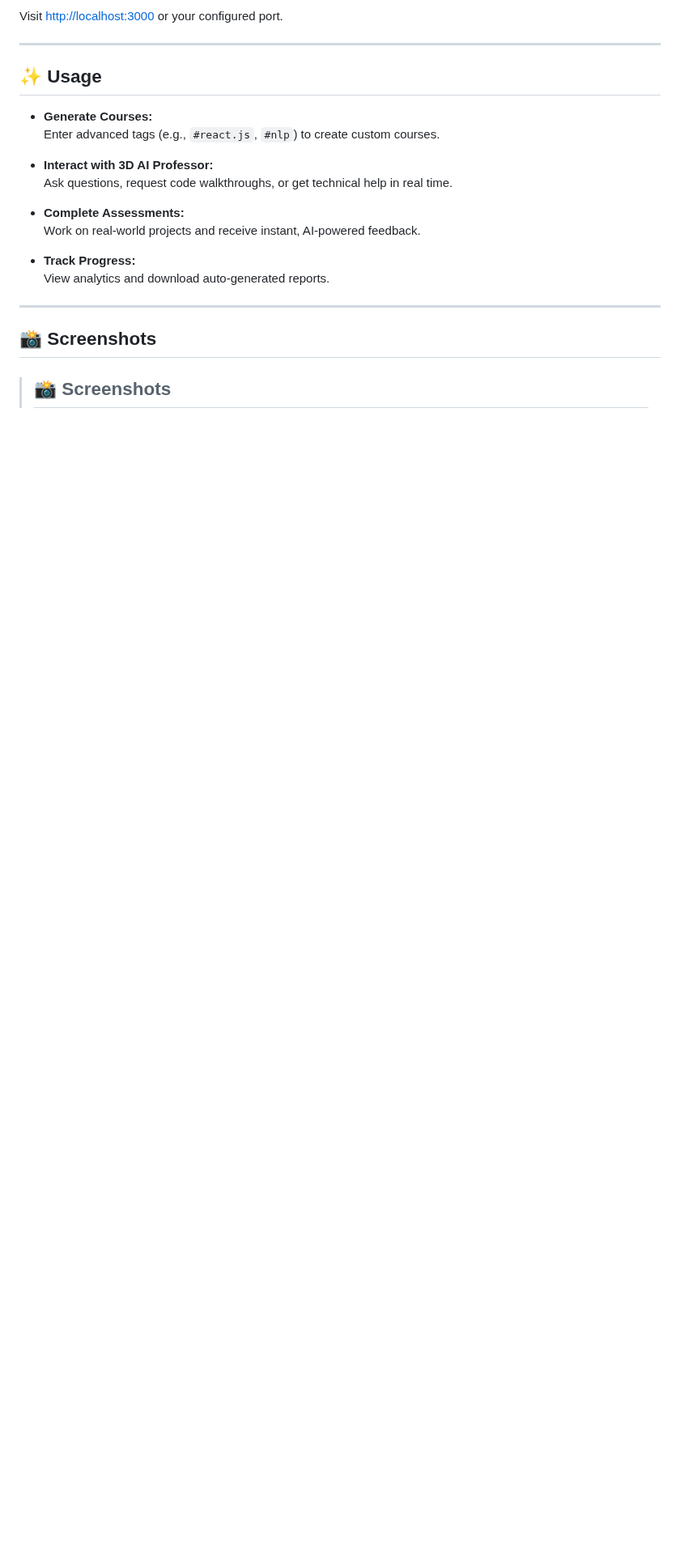
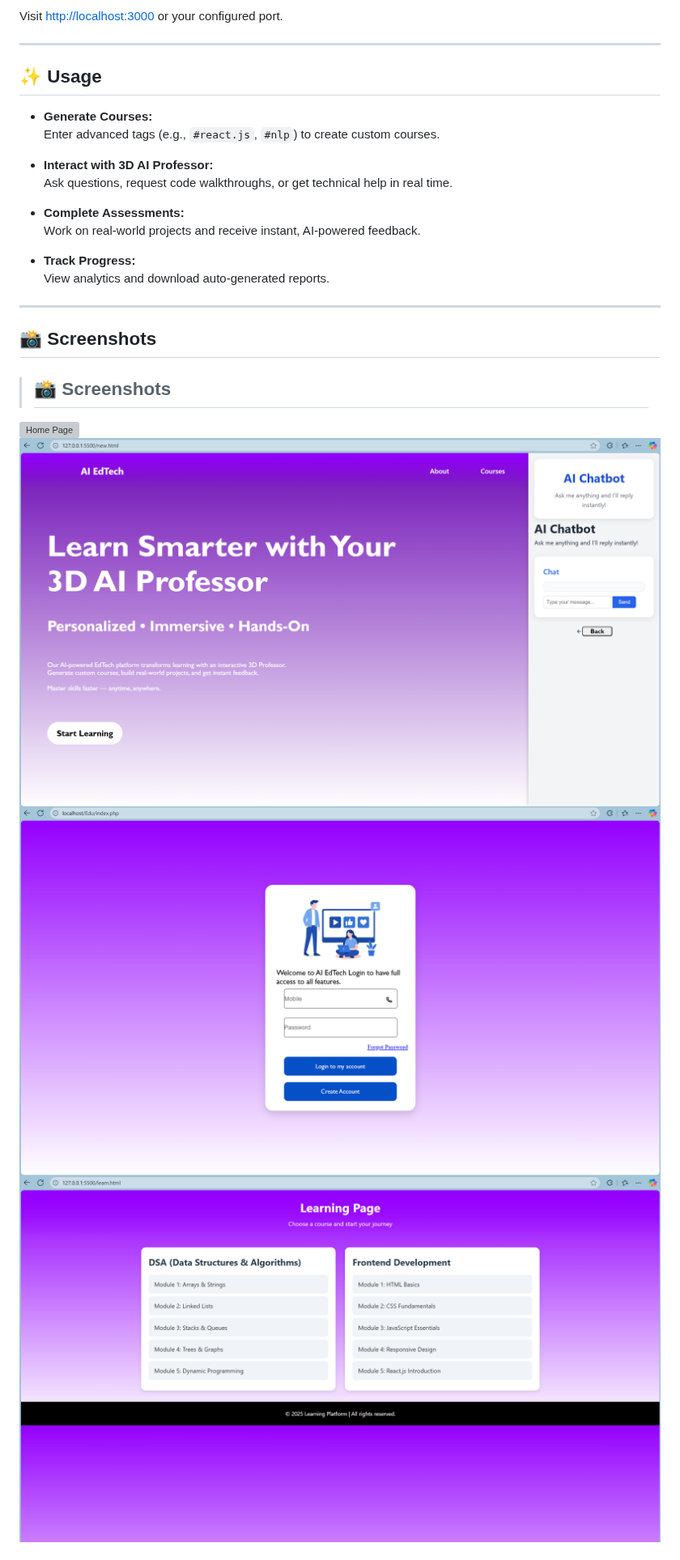
Before and after one commit to kaikartik/ai-edtech-platform, a Markdown page: README.md, the part around one of its changes. Shown at 81% size. Rendered like a GitHub page; blank space fills up the shorter version; grey boxes are pictures that could not be loaded.

```diff
--- a/README.md
+++ b/README.md
@@ -108,4 +108,8 @@ Visit [http://localhost:3000](http://localhost:3000) or your configured port.
 ## 📸 Screenshots
 
 >## 📸 Screenshots
+![Home Page](Ai_EdTech.png)
+![Doubt Bot](chatbot.png)
+![Login Page](loginpage.png)
+![Courses](courses.png)
 
```
Also changed, not shown: other parts of README.md (+0 -4 lines).
